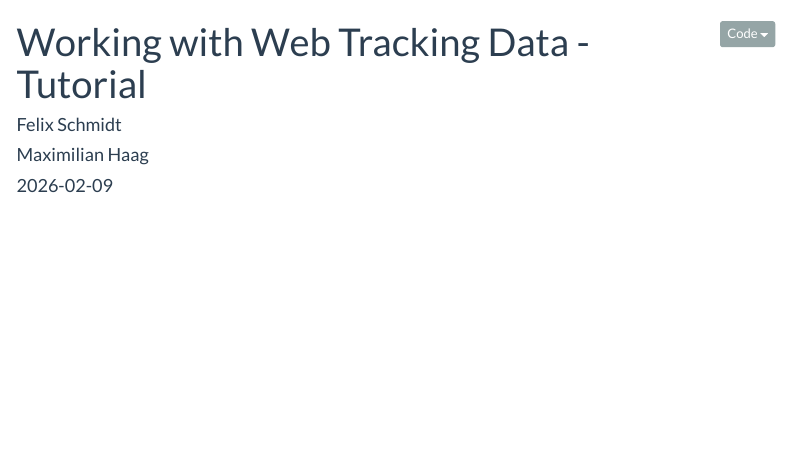
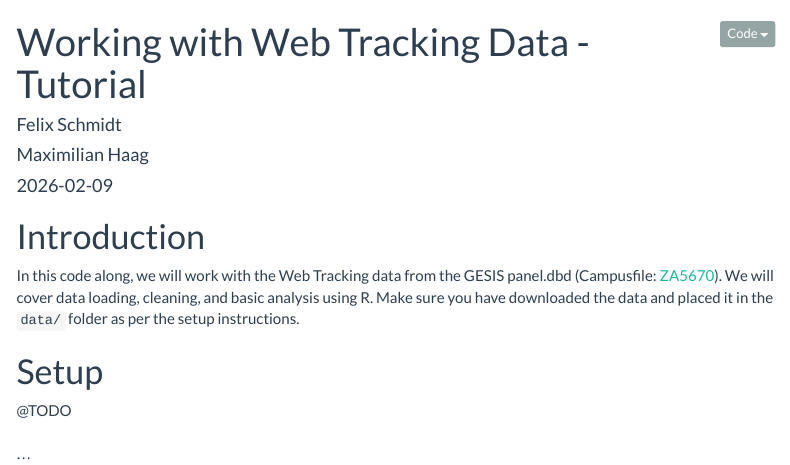
Before and after one commit to ghxm/webtracking-data-tutorial, an R Markdown document (tutorial/tutorial.Rmd): the page in a window 1100 px wide, from its top. Rendered offline with R 4.5, knitr and Pandoc, with nearby package versions; menus at the side of the page are left out.

Commit message:
Add introduction and setup sections to tutorial.Rmd

````diff
--- a/tutorial/tutorial.Rmd
+++ b/tutorial/tutorial.Rmd
@@ -16,3 +16,16 @@ output:
 knitr::opts_chunk$set(echo = TRUE, warning = FALSE, message = FALSE)
 source("../helpers.R")
 ```
+
+# Introduction
+
+In this code along, we will work with the Web Tracking data from the GESIS panel.dbd (Campusfile: [ZA5670](https://search.gesis.org/research_data/ZA5670)). We will cover data loading, cleaning, and basic analysis using R. Make sure you have downloaded the data and placed it in the `data/` folder as per the setup instructions.
+
+
+# Setup
+
+@TODO
+
+#
+
+...
````
